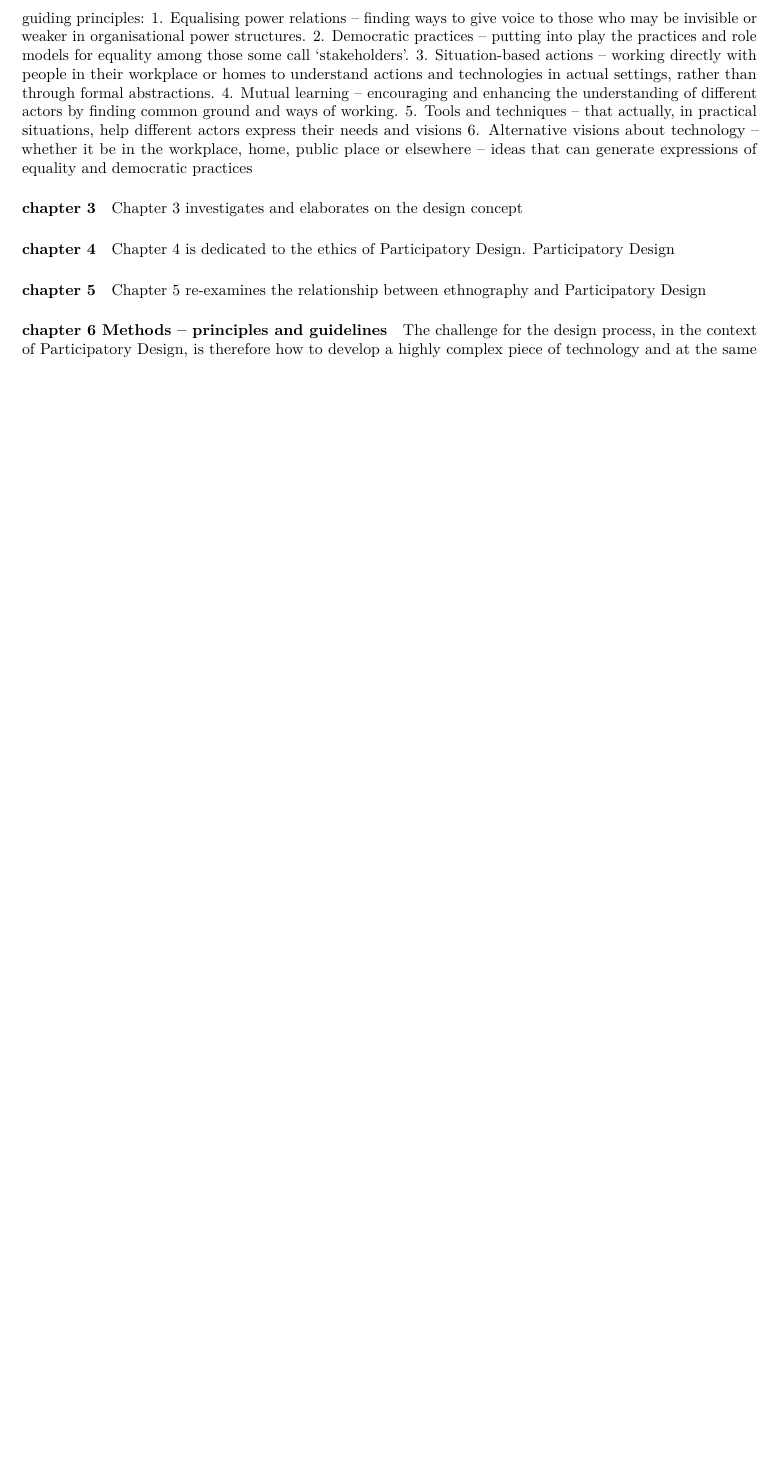
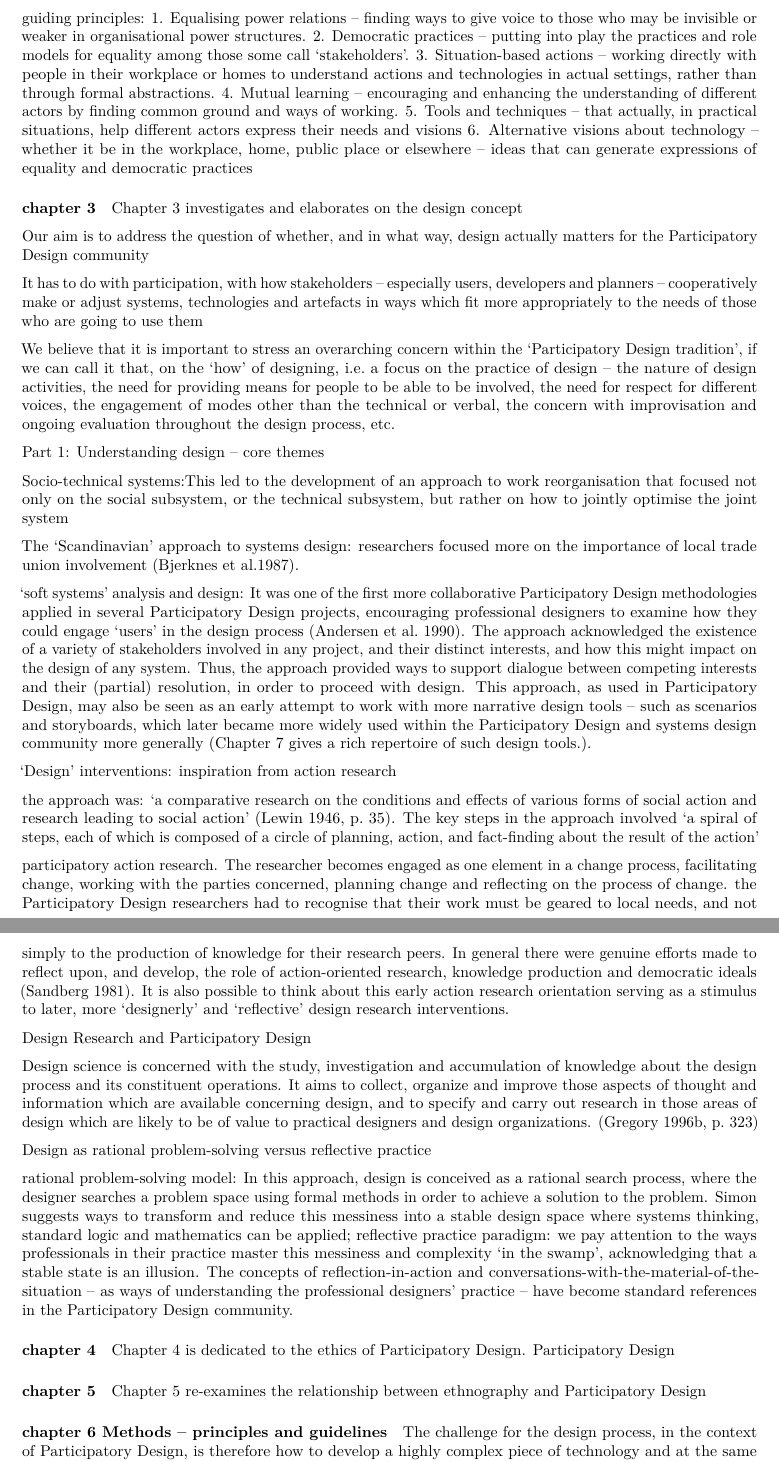
Before and after one commit to penn-wonderlab/discow-docs, an R Markdown document (workshops/PD_book_notes.Rmd): part of page 2 of 5 before the commit and two parts of pages 2 and 3 of 6 after it, the two joined at a grey line, cut so that both start at the same text, the shorter picture padded with empty space. Rendered offline with R 4.5, knitr and Pandoc, then LaTeX, with nearby package versions.

Commit message:
Update PD_book_notes.Rmd

```diff
--- a/workshops/PD_book_notes.Rmd
+++ b/workshops/PD_book_notes.Rmd
@@ -46,6 +46,78 @@ guiding principles:
 
 #### chapter 3
 Chapter 3 investigates and elaborates on the design concept
+
+Our aim is to address the question of whether, and in what way, design actually matters for the Participatory Design community
+
+It has to do with participation,
+with how stakeholders – especially users, developers and planners – cooperatively make or
+adjust systems, technologies and artefacts in ways which fit more appropriately to the needs of
+those who are going to use them
+
+We believe that it is important to stress an overarching concern within the ‘Participatory
+Design tradition’, if we can call it that, on the ‘how’ of designing, i.e. a focus on the practice of
+design – the nature of design activities, the need for providing means for people to be able to be
+involved, the need for respect for different voices, the engagement of modes other than the
+technical or verbal, the concern with improvisation and ongoing evaluation throughout the
+design process, etc.
+
+Part 1: Understanding design – core themes
+
+Socio-technical systems:This led to the development of an approach to work
+reorganisation that focused not only on the social subsystem, or the technical subsystem, but
+rather on how to jointly optimise the joint system
+
+The ‘Scandinavian’ approach to systems design: researchers focused more on the importance of local trade union involvement (Bjerknes et al.1987).
+
+‘soft systems’ analysis and design:  It was one of the first more collaborative Participatory Design methodologies
+applied in several Participatory Design projects, encouraging professional designers to examine
+how they could engage ‘users’ in the design process (Andersen et al. 1990). The approach
+acknowledged the existence of a variety of stakeholders involved in any project, and their distinct
+interests, and how this might impact on the design of any system. Thus, the approach provided
+ways to support dialogue between competing interests and their (partial) resolution, in order to
+proceed with design. This approach, as used in Participatory Design, may also be seen as an early
+attempt to work with more narrative design tools – such as scenarios and storyboards, which later
+became more widely used within the Participatory Design and systems design community more
+generally (Chapter 7 gives a rich repertoire of such design tools.).
+
+‘Design’ interventions: inspiration from action research
+
+the approach was: ‘a comparative research on
+the conditions and effects of various forms of social action and research leading to social action’
+(Lewin 1946, p. 35). The key steps in the approach involved ‘a spiral of steps, each of which is
+composed of a circle of planning, action, and fact-finding about the result of the action’
+
+participatory action research. The researcher becomes engaged as one element in a change process, facilitating
+change, working with the parties concerned, planning change and reflecting on the process of
+change. the Participatory
+Design researchers had to recognise that their work must be geared to local needs, and not
+simply to the production of knowledge for their research peers.
+In general there were genuine efforts made
+to reflect upon, and develop, the role of action-oriented research, knowledge production and
+democratic ideals (Sandberg 1981). It is also possible to think about this early action research
+orientation serving as a stimulus to later, more ‘designerly’ and ‘reflective’ design research
+interventions.
+
+Design Research and Participatory Design
+
+Design science is concerned with the study, investigation and accumulation of knowledge
+about the design process and its constituent operations. It aims to collect, organize and
+improve those aspects of thought and information which are available concerning design,
+and to specify and carry out research in those areas of design which are likely to be of value
+to practical designers and design organizations.
+(Gregory 1996b, p. 323)
+
+Design as rational problem-solving versus reflective practice
+
+rational problem-solving model: In this approach, design is conceived as a rational
+search process, where the designer searches a problem space using formal methods in order to
+achieve a solution to the problem.  Simon suggests ways to transform and reduce this messiness into a stable
+design space where systems thinking, standard logic and mathematics can be applied;
+reflective practice paradigm: we pay attention to the ways professionals in their practice master this messiness
+and complexity ‘in the swamp’, acknowledging that a stable state is an illusion. The concepts of
+reflection-in-action and conversations-with-the-material-of-the-situation – as ways of understanding the
+professional designers’ practice – have become standard references in the Participatory Design
+community.
 
 #### chapter 4
 Chapter 4 is dedicated to the ethics of Participatory Design. Participatory Design
```
